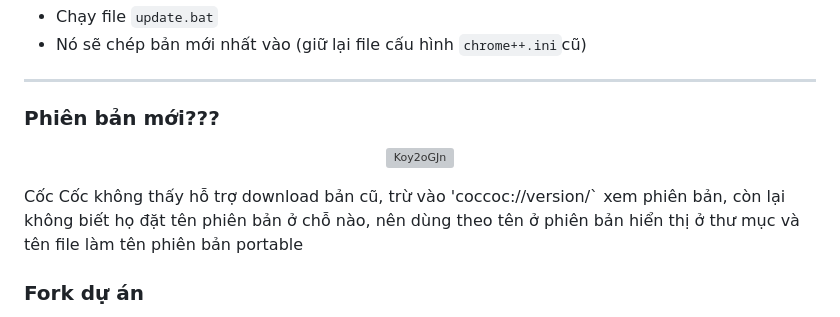
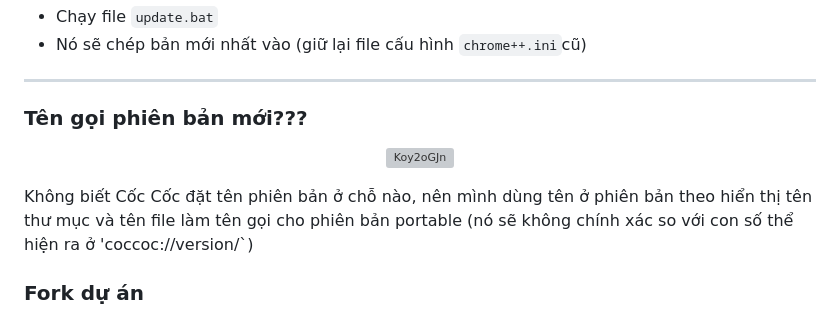
Before and after one commit to nghiabros/coccoc-portable, a Markdown page: README.md, the part around the change. Rendered like a GitHub page; grey boxes are pictures that could not be loaded.

```diff
--- a/README.md
+++ b/README.md
@@ -47,12 +47,12 @@ Bạn nào muốn Cốc Cốc sạch sẽ hơn, bật chạy `debloat.reg` thủ
 
 ---
 
-### Phiên bản mới???
+### Tên gọi phiên bản mới???
 <p align="center">
 <img src="https://img.bibica.net/Koy2oGJn.png" alt="Koy2oGJn">
 </p>
 
-Cốc Cốc không thấy hỗ trợ download bản cũ, trừ vào 'coccoc://version/` xem phiên bản, còn lại không biết họ đặt tên phiên bản ở chỗ nào, nên dùng theo tên ở phiên bản hiển thị ở thư mục và tên file làm tên phiên bản portable
+Không biết Cốc Cốc đặt tên phiên bản ở chỗ nào, nên mình dùng tên ở phiên bản theo hiển thị tên thư mục và tên file làm tên gọi cho phiên bản portable (nó sẽ không chính xác so với con số thể hiện ra ở 'coccoc://version/`)
 
 ### Fork dự án
 
```
